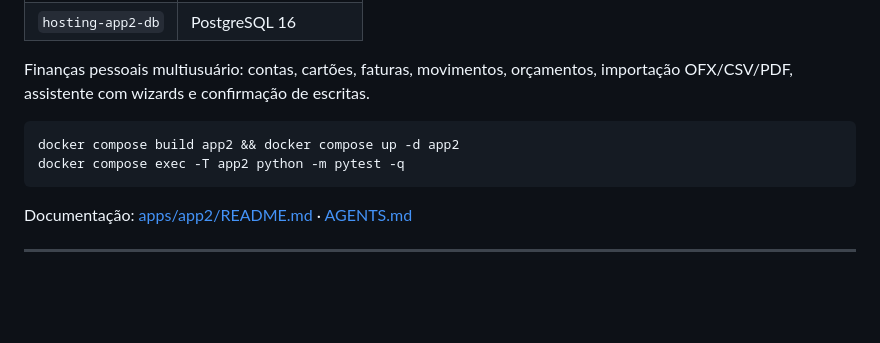
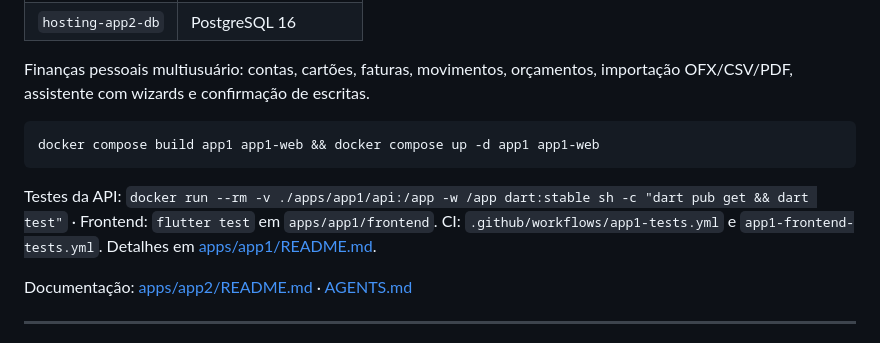
Before and after one commit to pauloneto8/tri-docuras, a Markdown page: README.md, the part around the change. Drawn GitHub-style; blank space fills up the shorter version.

````diff
--- a/README.md
+++ b/README.md
@@ -126,9 +126,11 @@ Documentação: [apps/app1/README.md](apps/app1/README.md)
 Finanças pessoais multiusuário: contas, cartões, faturas, movimentos, orçamentos, importação OFX/CSV/PDF, assistente com wizards e confirmação de escritas.
 
 ```bash
-docker compose build app2 && docker compose up -d app2
-docker compose exec -T app2 python -m pytest -q
+docker compose build app1 app1-web && docker compose up -d app1 app1-web
 ```
+
+Testes da API: `docker run --rm -v ./apps/app1/api:/app -w /app dart:stable sh -c "dart pub get && dart test"` · Frontend: `flutter test` em `apps/app1/frontend`. CI: `.github/workflows/app1-tests.yml` e `app1-frontend-tests.yml`. Detalhes em [apps/app1/README.md](apps/app1/README.md#testes).
+
 
 Documentação: [apps/app2/README.md](apps/app2/README.md) · [AGENTS.md](apps/app2/AGENTS.md)
 
````
Also changed, not shown: apps/app1/README.md (+35 -1 lines), 1 other file.
